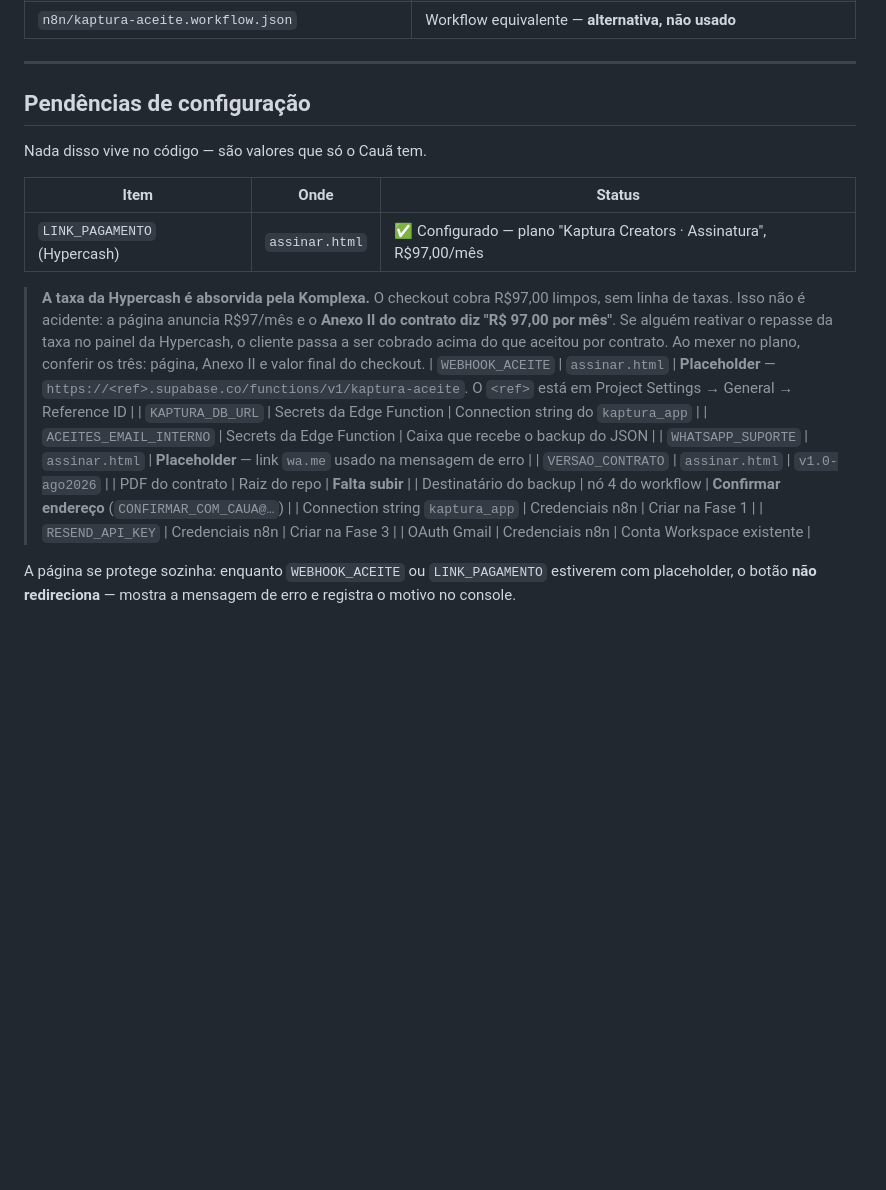
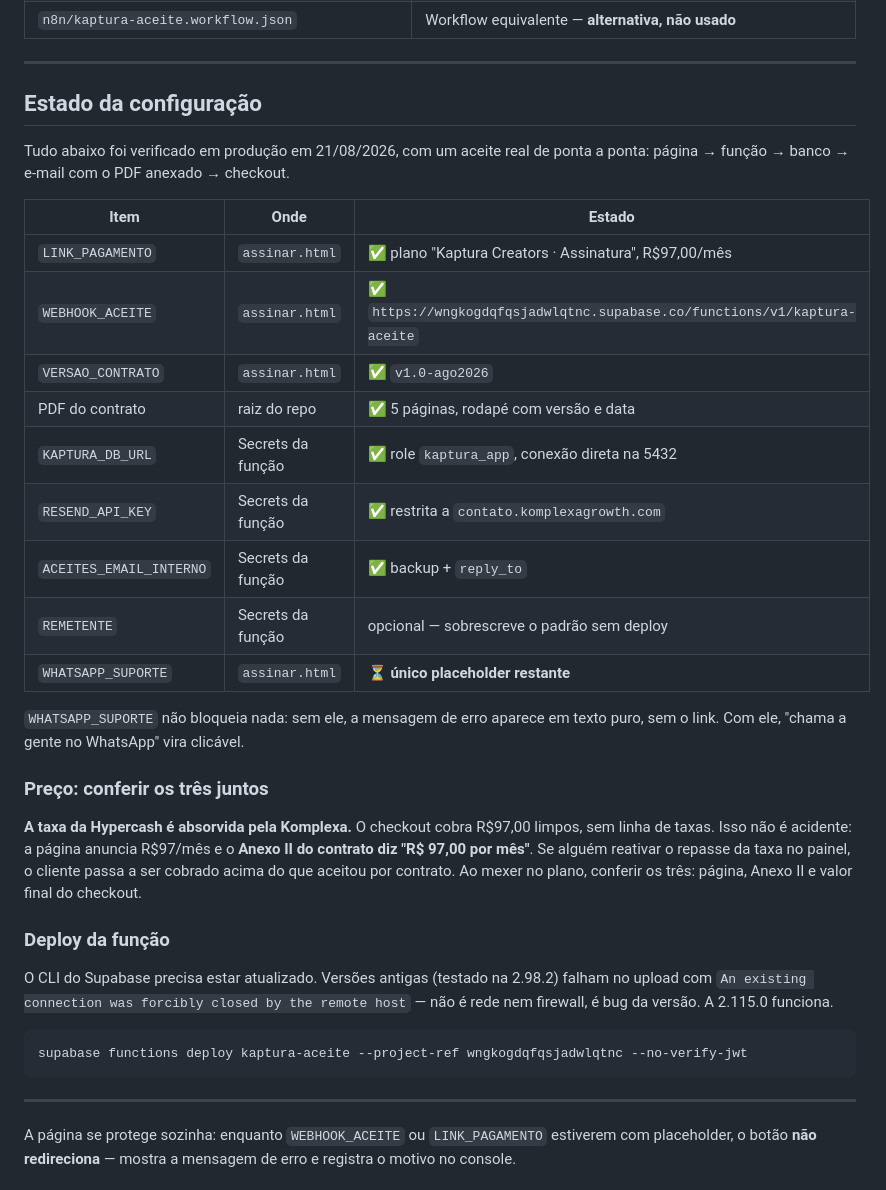
Before and after one commit to cauasalomao/kaptura-form, a Markdown page: docs/FLUXO-ACEITE.md, the part around one of its changes. Drawn GitHub-style; blank space fills up the shorter version.

````diff
--- a/docs/FLUXO-ACEITE.md
+++ b/docs/FLUXO-ACEITE.md
@@ -46,30 +46,45 @@ ser desfeito porque o Resend caiu — a falha vai pro log e o time reenvia.
 
 ---
 
-## Pendências de configuração
+## Estado da configuração
 
-Nada disso vive no código — são valores que só o Cauã tem.
+Tudo abaixo foi verificado em produção em 21/08/2026, com um aceite real de
+ponta a ponta: página → função → banco → e-mail com o PDF anexado → checkout.
 
-| Item | Onde | Status |
+| Item | Onde | Estado |
 |---|---|---|
-| `LINK_PAGAMENTO` (Hypercash) | `assinar.html` | ✅ Configurado — plano "Kaptura Creators · Assinatura", R$97,00/mês |
+| `LINK_PAGAMENTO` | `assinar.html` | ✅ plano "Kaptura Creators · Assinatura", R$97,00/mês |
+| `WEBHOOK_ACEITE` | `assinar.html` | ✅ `https://wngkogdqfqsjadwlqtnc.supabase.co/functions/v1/kaptura-aceite` |
+| `VERSAO_CONTRATO` | `assinar.html` | ✅ `v1.0-ago2026` |
+| PDF do contrato | raiz do repo | ✅ 5 páginas, rodapé com versão e data |
+| `KAPTURA_DB_URL` | Secrets da função | ✅ role `kaptura_app`, conexão direta na 5432 |
+| `RESEND_API_KEY` | Secrets da função | ✅ restrita a `contato.komplexagrowth.com` |
+| `ACEITES_EMAIL_INTERNO` | Secrets da função | ✅ backup + `reply_to` |
+| `REMETENTE` | Secrets da função | opcional — sobrescreve o padrão sem deploy |
+| `WHATSAPP_SUPORTE` | `assinar.html` | ⏳ **único placeholder restante** |
 
-> **A taxa da Hypercash é absorvida pela Komplexa.** O checkout cobra R$97,00
-> limpos, sem linha de taxas. Isso não é acidente: a página anuncia R$97/mês e o
-> **Anexo II do contrato diz "R$ 97,00 por mês"**. Se alguém reativar o repasse
-> da taxa no painel da Hypercash, o cliente passa a ser cobrado acima do que
-> aceitou por contrato. Ao mexer no plano, conferir os três: página, Anexo II e
-> valor final do checkout.
-| `WEBHOOK_ACEITE` | `assinar.html` | **Placeholder** — `https://<ref>.supabase.co/functions/v1/kaptura-aceite`. O `<ref>` está em Project Settings → General → Reference ID |
-| `KAPTURA_DB_URL` | Secrets da Edge Function | Connection string do `kaptura_app` |
-| `ACEITES_EMAIL_INTERNO` | Secrets da Edge Function | Caixa que recebe o backup do JSON |
-| `WHATSAPP_SUPORTE` | `assinar.html` | **Placeholder** — link `wa.me` usado na mensagem de erro |
-| `VERSAO_CONTRATO` | `assinar.html` | `v1.0-ago2026` |
-| PDF do contrato | Raiz do repo | **Falta subir** |
-| Destinatário do backup | nó 4 do workflow | **Confirmar endereço** (`CONFIRMAR_COM_CAUA@…`) |
-| Connection string `kaptura_app` | Credenciais n8n | Criar na Fase 1 |
-| `RESEND_API_KEY` | Credenciais n8n | Criar na Fase 3 |
-| OAuth Gmail | Credenciais n8n | Conta Workspace existente |
+`WHATSAPP_SUPORTE` não bloqueia nada: sem ele, a mensagem de erro aparece em
+texto puro, sem o link. Com ele, "chama a gente no WhatsApp" vira clicável.
+
+### Preço: conferir os três juntos
+
+**A taxa da Hypercash é absorvida pela Komplexa.** O checkout cobra R$97,00
+limpos, sem linha de taxas. Isso não é acidente: a página anuncia R$97/mês e o
+**Anexo II do contrato diz "R$ 97,00 por mês"**. Se alguém reativar o repasse da
+taxa no painel, o cliente passa a ser cobrado acima do que aceitou por contrato.
+Ao mexer no plano, conferir os três: página, Anexo II e valor final do checkout.
+
+### Deploy da função
+
+O CLI do Supabase precisa estar atualizado. Versões antigas (testado na 2.98.2)
+falham no upload com `An existing connection was forcibly closed by the remote
+host` — não é rede nem firewall, é bug da versão. A 2.115.0 funciona.
+
+```bash
+supabase functions deploy kaptura-aceite --project-ref wngkogdqfqsjadwlqtnc --no-verify-jwt
+```
+
+---
 
 A página se protege sozinha: enquanto `WEBHOOK_ACEITE` ou `LINK_PAGAMENTO`
 estiverem com placeholder, o botão **não redireciona** — mostra a mensagem de
````
Also changed, not shown: other parts of docs/FLUXO-ACEITE.md (+42 -18 lines).
